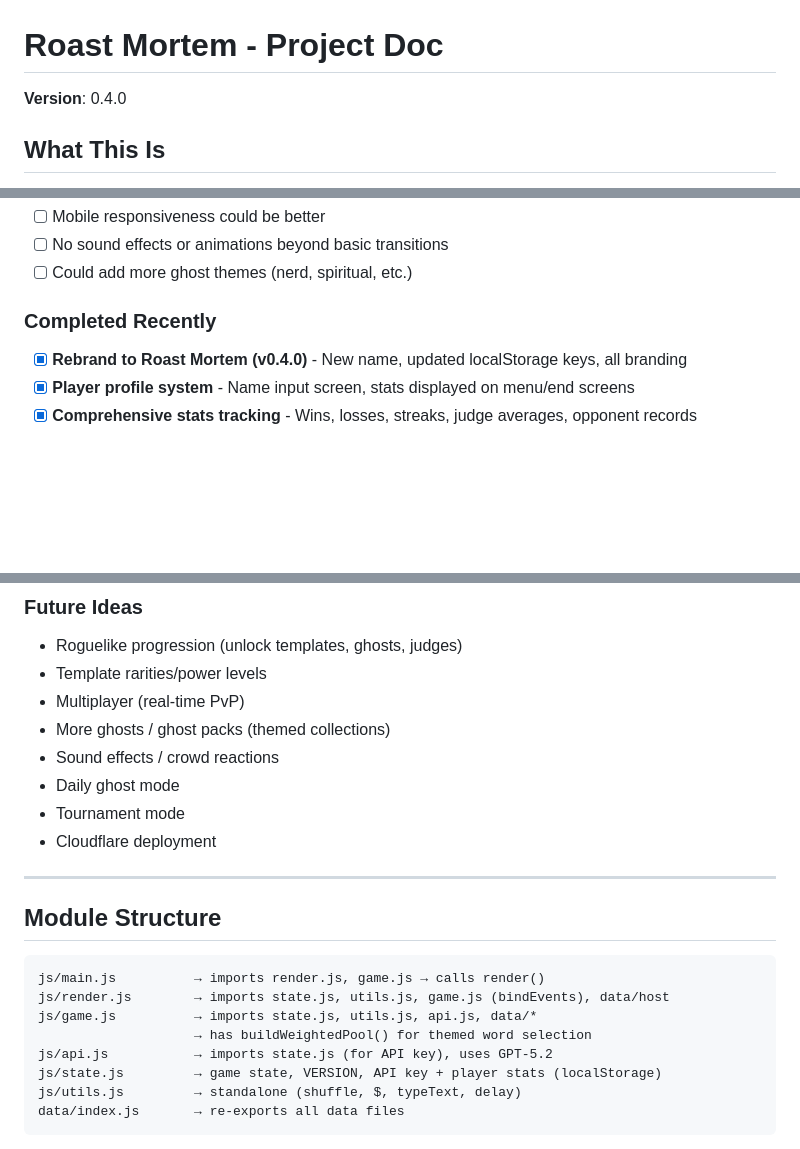
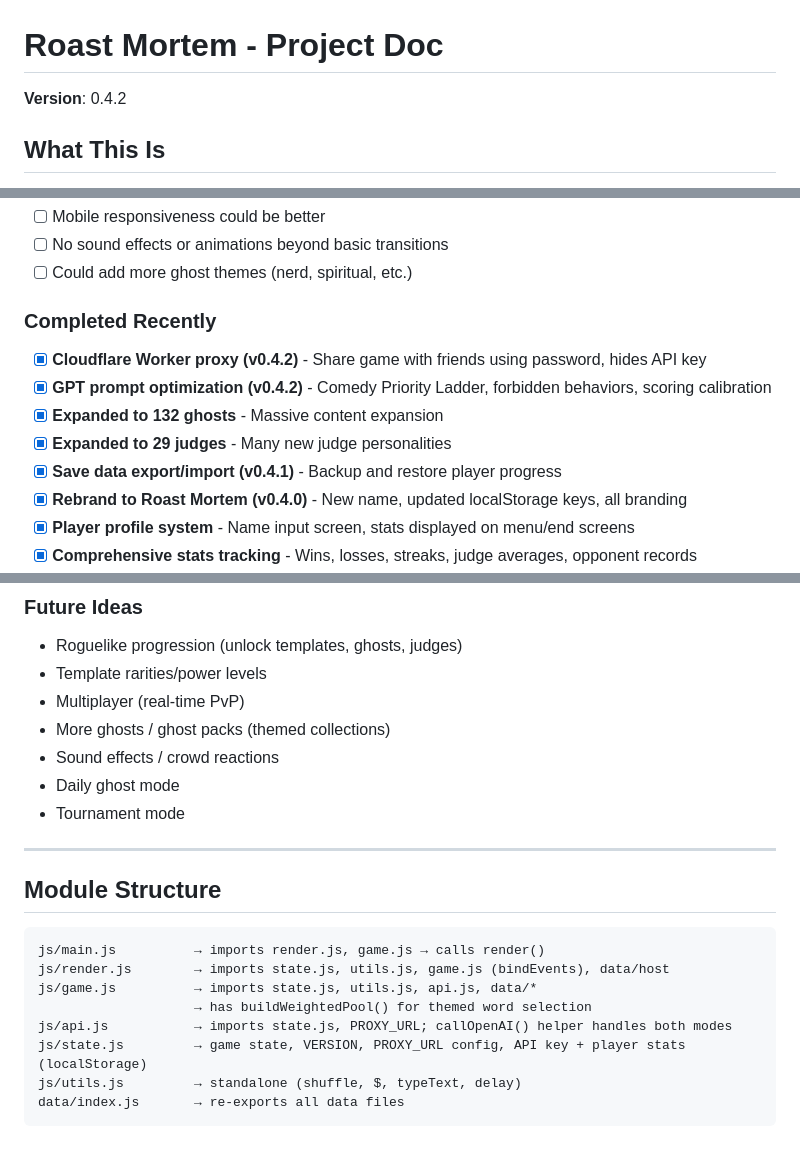
Before and after one commit to dasbeardo/ghostroast, a Markdown page: CLAUDE.md, 3 parts joined by grey strips. Drawn GitHub-style; blank space fills up the shorter version.

````diff
--- a/CLAUDE.md
+++ b/CLAUDE.md
@@ -1,6 +1,6 @@
 # Roast Mortem - Project Doc
 
-**Version**: 0.4.0
+**Version**: 0.4.2
 
 ## What This Is
 A comedy game where players compete against an AI opponent to craft roasts of "ghosts" (deceased people with humorous bios). Player and AI each get a DIFFERENT random template and draft words to complete their roast. Three randomly selected AI judges score the final jokes.
@@ -241,6 +242,11 @@ The eternal host of Roast Mortem. Key traits:
 - [ ] Could add more ghost themes (nerd, spiritual, etc.)
 
 ### Completed Recently
+- [x] **Cloudflare Worker proxy (v0.4.2)** - Share game with friends using password, hides API key
+- [x] **GPT prompt optimization (v0.4.2)** - Comedy Priority Ladder, forbidden behaviors, scoring calibration
+- [x] **Expanded to 132 ghosts** - Massive content expansion
+- [x] **Expanded to 29 judges** - Many new judge personalities
+- [x] **Save data export/import (v0.4.1)** - Backup and restore player progress
 - [x] **Rebrand to Roast Mortem (v0.4.0)** - New name, updated localStorage keys, all branding
 - [x] **Player profile system** - Name input screen, stats displayed on menu/end screens
 - [x] **Comprehensive stats tracking** - Wins, losses, streaks, judge averages, opponent records
@@ -264,7 +270,6 @@ The eternal host of Roast Mortem. Key traits:
 - Sound effects / crowd reactions
 - Daily ghost mode
 - Tournament mode
-- Cloudflare deployment
 
 ---
 
@@ -275,8 +280,8 @@ js/main.js          → imports render.js, game.js → calls render()
 js/render.js        → imports state.js, utils.js, game.js (bindEvents), data/host
 js/game.js          → imports state.js, utils.js, api.js, data/*
                     → has buildWeightedPool() for themed word selection
-js/api.js           → imports state.js (for API key), uses GPT-5.2
-js/state.js         → game state, VERSION, API key + player stats (localStorage)
+js/api.js           → imports state.js, PROXY_URL; callOpenAI() helper handles both modes
+js/state.js         → game state, VERSION, PROXY_URL config, API key + player stats (localStorage)
 js/utils.js         → standalone (shuffle, $, typeText, delay)
 data/index.js       → re-exports all data files
 ```
````
Also changed, not shown: other parts of CLAUDE.md (+18 -17 lines).
